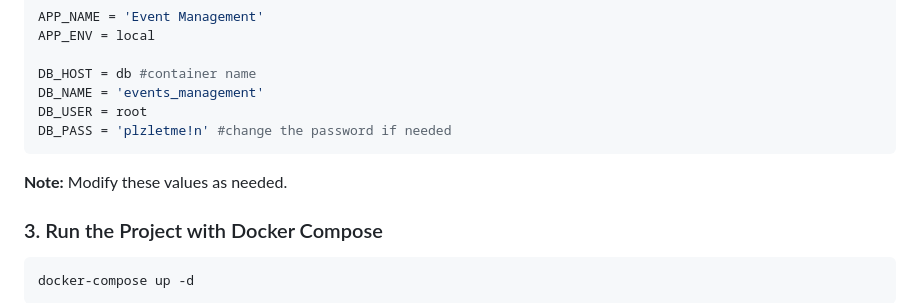
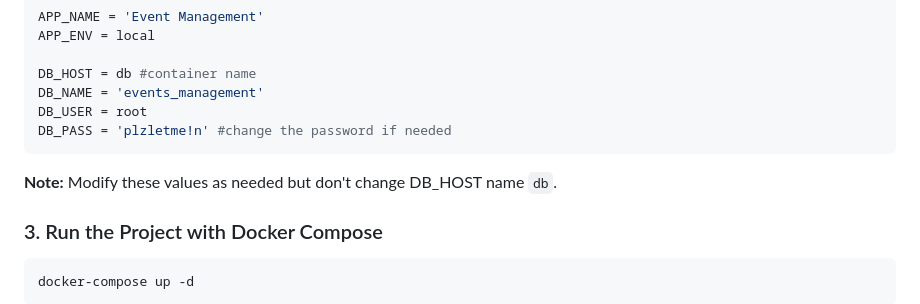
Before and after one commit to sagor-roy/event-management, a Markdown page: README.md, the part around the change. Rendered like a GitHub page; folded sections open.

````diff
--- a/README.md
+++ b/README.md
@@ -91,7 +91,7 @@ DB_NAME = 'events_management'
 DB_USER = root
 DB_PASS = 'plzletme!n' #change the password if needed
 ```
-**Note:** Modify these values as needed.
+**Note:** Modify these values as needed but don't change DB_HOST name `db`.
 
 ### 3. Run the Project with Docker Compose
 ```sh
````
